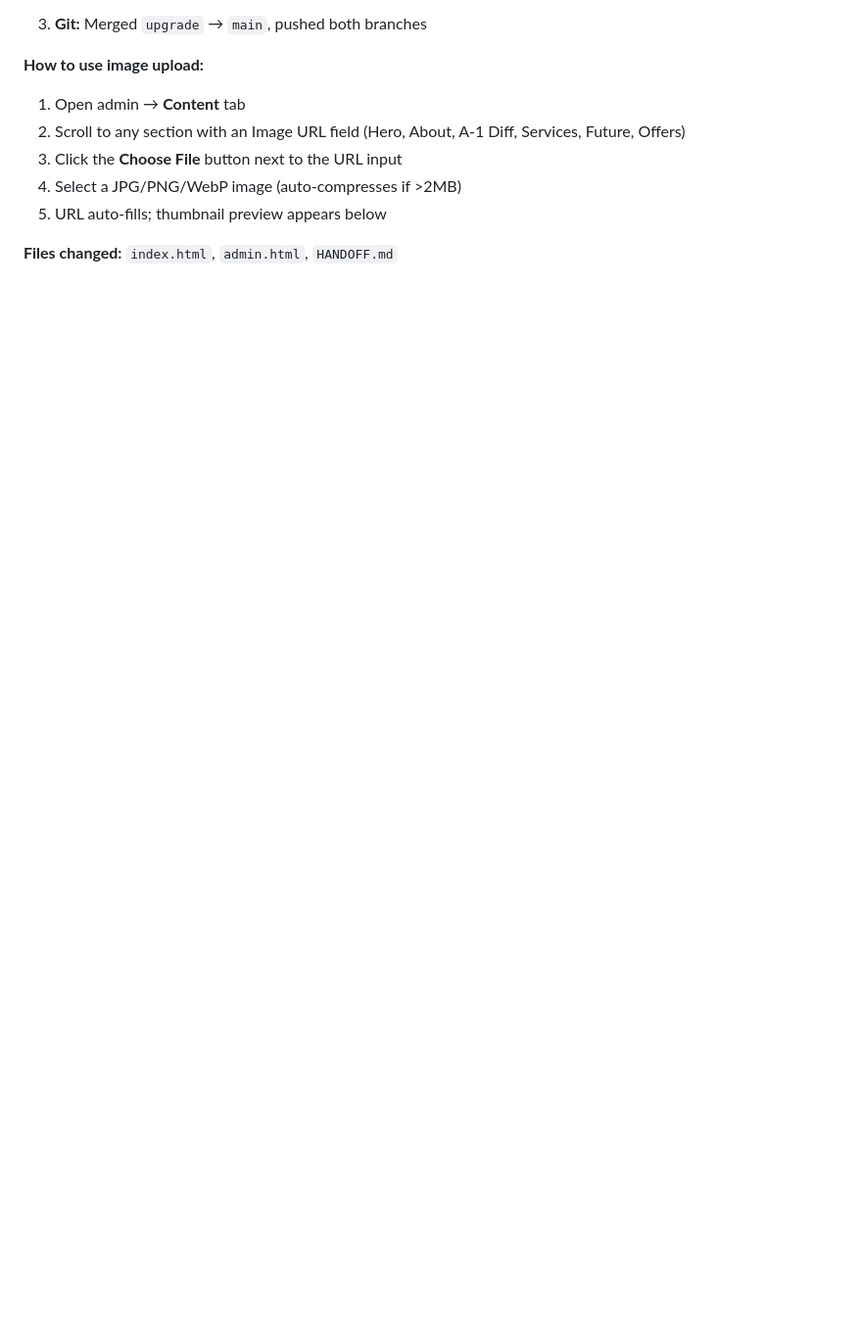
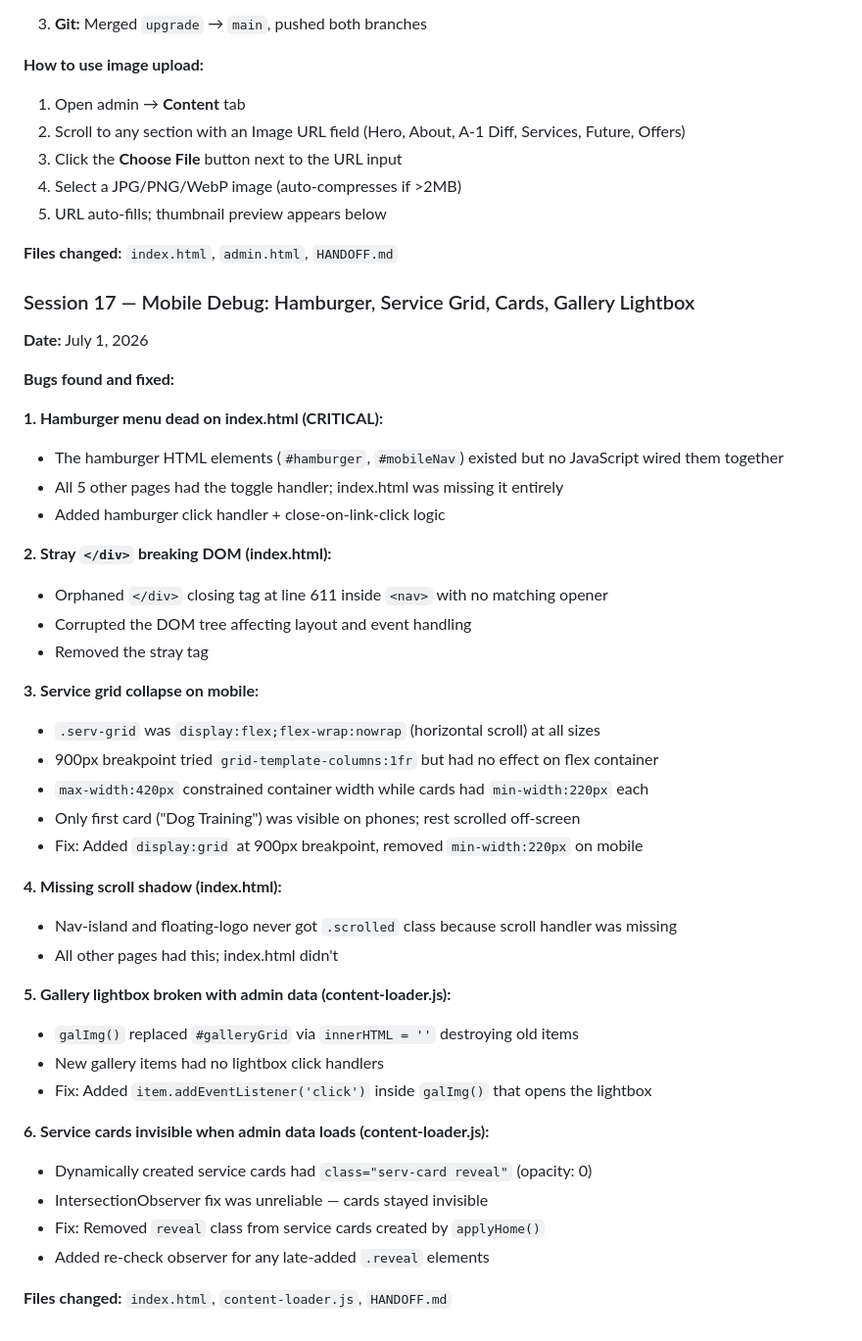
Before and after one commit to jeremygideonbareh/pet-grooming-website-, a Markdown page: HANDOFF.md, the part around the change. Shown at 98% size. GitHub-like rendering; blank space fills up the shorter version.

Commit message:
docs: add Session 17 mobile debug summary to HANDOFF.md

```diff
--- a/HANDOFF.md
+++ b/HANDOFF.md
@@ -2221,3 +2221,43 @@ evealSection
 5. URL auto-fills; thumbnail preview appears below
 
 **Files changed:** `index.html`, `admin.html`, `HANDOFF.md`
+
+### Session 17 — Mobile Debug: Hamburger, Service Grid, Cards, Gallery Lightbox
+
+**Date:** July 1, 2026
+
+**Bugs found and fixed:**
+
+**1. Hamburger menu dead on index.html (CRITICAL):**
+- The hamburger HTML elements (`#hamburger`, `#mobileNav`) existed but no JavaScript wired them together
+- All 5 other pages had the toggle handler; index.html was missing it entirely
+- Added hamburger click handler + close-on-link-click logic
+
+**2. Stray `</div>` breaking DOM (index.html):**
+- Orphaned `</div>` closing tag at line 611 inside `<nav>` with no matching opener
+- Corrupted the DOM tree affecting layout and event handling
+- Removed the stray tag
+
+**3. Service grid collapse on mobile:**
+- `.serv-grid` was `display:flex;flex-wrap:nowrap` (horizontal scroll) at all sizes
+- 900px breakpoint tried `grid-template-columns:1fr` but had no effect on flex container
+- `max-width:420px` constrained container width while cards had `min-width:220px` each
+- Only first card ("Dog Training") was visible on phones; rest scrolled off-screen
+- Fix: Added `display:grid` at 900px breakpoint, removed `min-width:220px` on mobile
+
+**4. Missing scroll shadow (index.html):**
+- Nav-island and floating-logo never got `.scrolled` class because scroll handler was missing
+- All other pages had this; index.html didn't
+
+**5. Gallery lightbox broken with admin data (content-loader.js):**
+- `galImg()` replaced `#galleryGrid` via `innerHTML = ''` destroying old items
+- New gallery items had no lightbox click handlers
+- Fix: Added `item.addEventListener('click')` inside `galImg()` that opens the lightbox
+
+**6. Service cards invisible when admin data loads (content-loader.js):**
+- Dynamically created service cards had `class="serv-card reveal"` (opacity: 0)
+- IntersectionObserver fix was unreliable — cards stayed invisible
+- Fix: Removed `reveal` class from service cards created by `applyHome()`
+- Added re-check observer for any late-added `.reveal` elements
+
+**Files changed:** `index.html`, `content-loader.js`, `HANDOFF.md`
```
